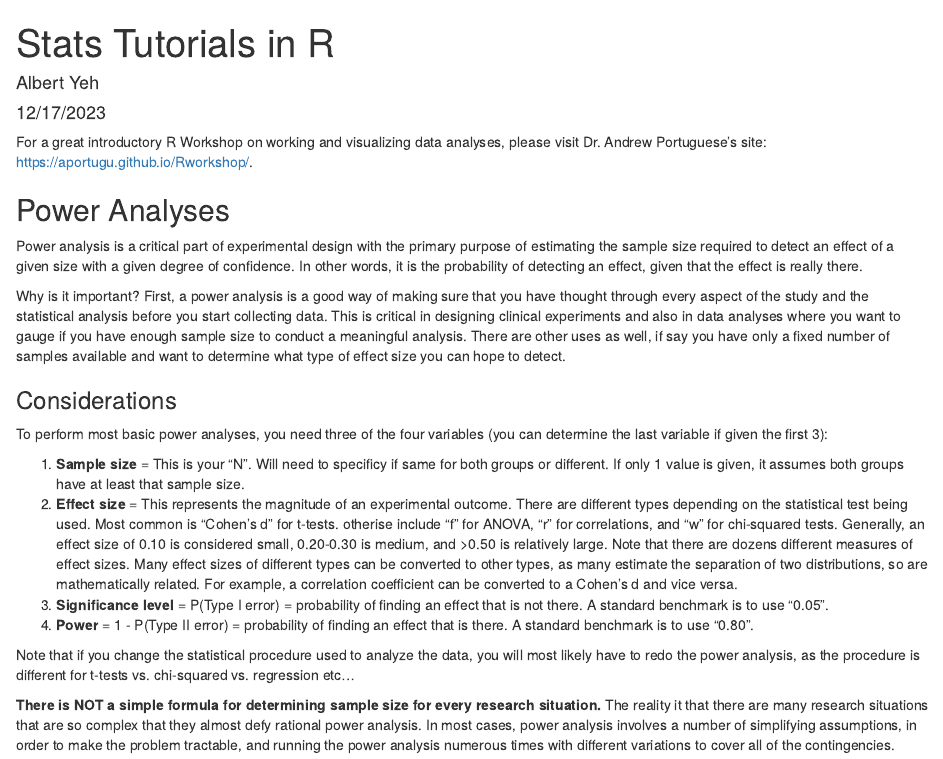
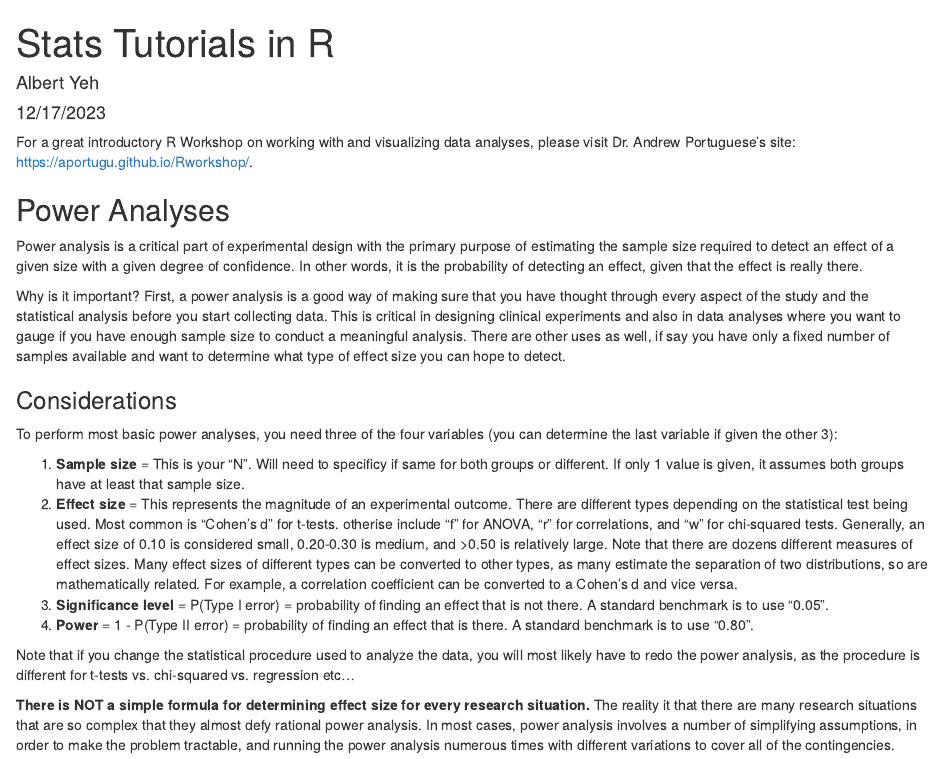
Before and after one commit to acyeh-lab/stats, an R Markdown document (docs/index.Rmd): the page in a window 1100 px wide, from its top. Rendered offline with R 4.5, knitr and Pandoc, with nearby package versions.

Commit message:
update typos

````diff
--- a/docs/index.Rmd
+++ b/docs/index.Rmd
@@ -4,7 +4,7 @@ author: "Albert Yeh"
 date: "12/17/2023"
 output: html_document
 ---
-For a great introductory R Workshop on working and visualizing data analyses, please visit Dr. Andrew Portuguese's site: https://aportugu.github.io/Rworkshop/.
+For a great introductory R Workshop on working with and visualizing data analyses, please visit Dr. Andrew Portuguese's site: https://aportugu.github.io/Rworkshop/.
 
 ```{r setup, include=FALSE}
 knitr::opts_chunk$set(echo = TRUE, warning = FALSE, message = FALSE)
@@ -24,7 +24,7 @@ Power analysis is a critical part of experimental design with the primary purpos
 Why is it important?  First, a power analysis is a good way of making sure that you have thought through every aspect of the study and the statistical analysis before you start collecting data. This is critical in designing clinical experiments and also in data analyses where you want to gauge if you have enough sample size to conduct a meaningful analysis. There are other uses as well, if say you have only a fixed number of samples available and want to determine what type of effect size you can hope to detect.
 
 ### Considerations
-To perform most basic power analyses, you need three of the four variables (you can determine the last variable if given the first 3):
+To perform most basic power analyses, you need three of the four variables (you can determine the last variable if given the other 3):
 
 1. **Sample size** = This is your "N". Will need to specificy if same for both groups or different. If only 1 value is given, it assumes both groups have at least that sample size.
 2. **Effect size** = This represents the magnitude of an experimental outcome. There are different types depending on the statistical test being used.  Most common is "Cohen's d" for t-tests. otherise include "f" for ANOVA, "r" for correlations, and "w" for chi-squared tests. Generally, an effect size of 0.10 is considered small, 0.20-0.30 is medium, and >0.50 is relatively large. Note that there are dozens different measures of effect sizes. Many effect sizes of different types can be converted to other types, as many estimate the separation of two distributions, so are mathematically related. For example, a correlation coefficient can be converted to a Cohen's d and vice versa.
@@ -33,7 +33,7 @@ To perform most basic power analyses, you need three of the four variables (you
 
 Note that if you change the statistical procedure used to analyze the data, you will most likely have to redo the power analysis, as the procedure is different for t-tests vs. chi-squared vs. regression etc...
 
-**There is NOT a simple formula for determining sample size for every research situation.** The reality it that there are many research situations that are so complex that they almost defy rational power analysis. In most cases, power analysis involves a number of simplifying assumptions, in order to make the problem tractable, and running the power analysis numerous times with different variations to cover all of the contingencies.
+**There is NOT a simple formula for determining effect size for every research situation.** The reality it that there are many research situations that are so complex that they almost defy rational power analysis. In most cases, power analysis involves a number of simplifying assumptions, in order to make the problem tractable, and running the power analysis numerous times with different variations to cover all of the contingencies.
 
 ### Implementation
 Make sure to install the necessary packages first, e.g. `install.packages("pwr")`
````
Also changed, not shown: 1 other file.
